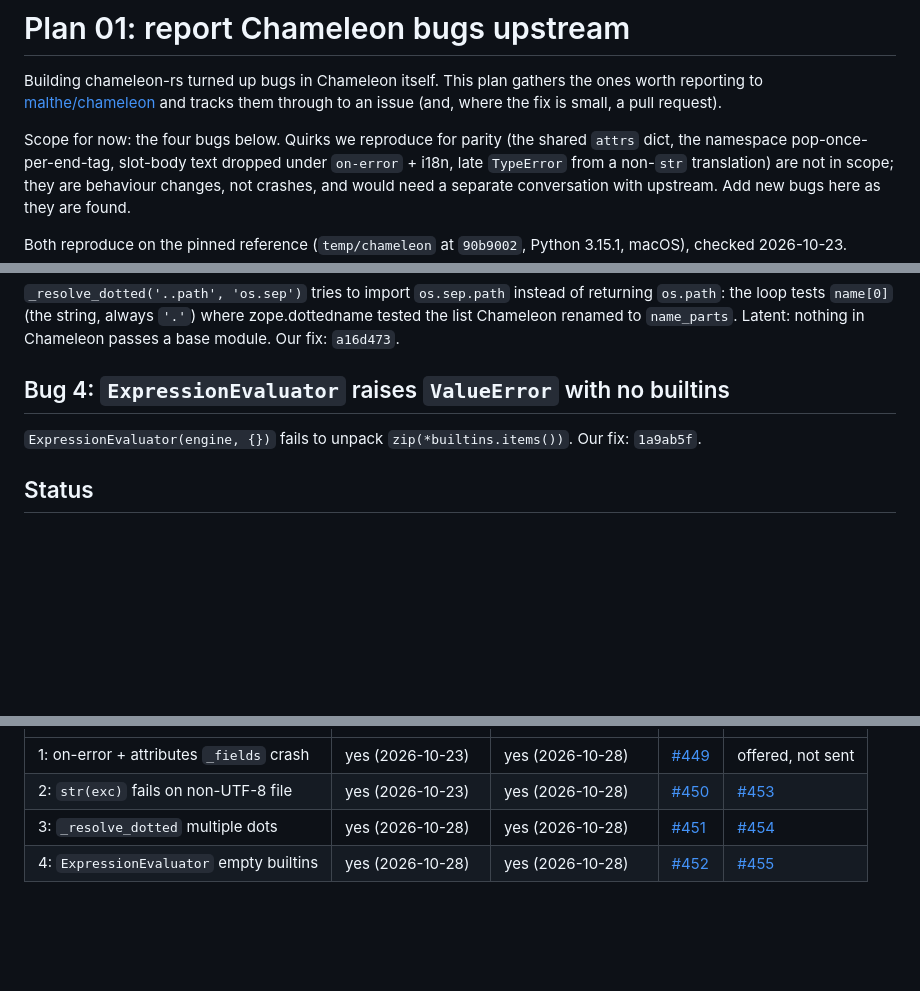
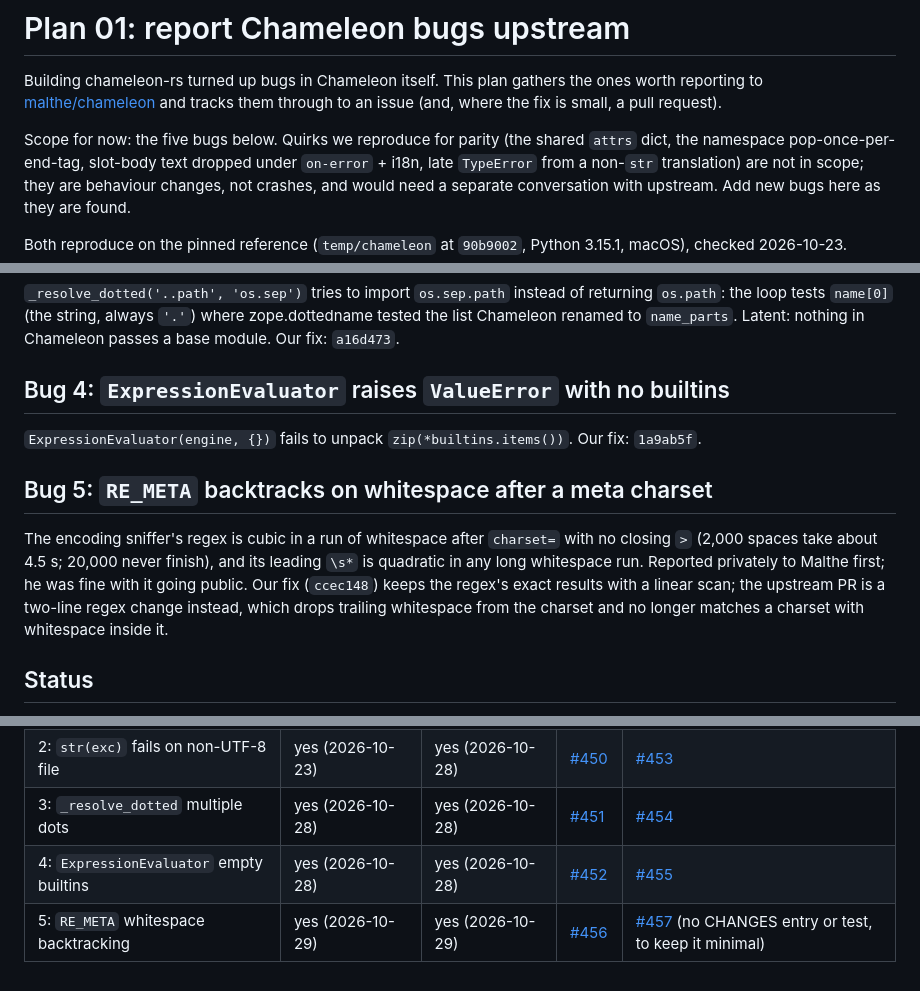
Before and after one commit to mikeckennedy/chameleon-rs, a Markdown page: plans/01-upstream-bugs.md, 3 parts joined by grey strips. Rendered like a GitHub page; blank space fills up the shorter version.

Commit message:
Add history of the PR for the DDOS regex issue.

```diff
--- a/plans/01-upstream-bugs.md
+++ b/plans/01-upstream-bugs.md
@@ -4,7 +4,7 @@ Building chameleon-rs turned up bugs in Chameleon itself. This plan gathers the
 reporting to [malthe/chameleon](https://github.com/malthe/chameleon) and tracks them through
 to an issue (and, where the fix is small, a pull request).
 
-Scope for now: the four bugs below. Quirks we reproduce for parity (the shared `attrs` dict,
+Scope for now: the five bugs below. Quirks we reproduce for parity (the shared `attrs` dict,
 the namespace pop-once-per-end-tag, slot-body text dropped under `on-error` + i18n, late
 `TypeError` from a non-`str` translation) are not in scope; they are behaviour changes, not
 crashes, and would need a separate conversation with upstream. Add new bugs here as they are
@@ -104,6 +104,10 @@ report should say so.
 
 `ExpressionEvaluator(engine, {})` fails to unpack `zip(*builtins.items())`. Our fix: `1a9ab5f`.
 
+## Bug 5: `RE_META` backtracks on whitespace after a meta charset
+
+The encoding sniffer's regex is cubic in a run of whitespace after `charset=` with no closing `>` (2,000 spaces take about 4.5 s; 20,000 never finish), and its leading `\s*` is quadratic in any long whitespace run. Reported privately to Malthe first; he was fine with it going public. Our fix (`ccec148`) keeps the regex's exact results with a linear scan; the upstream PR is a two-line regex change instead, which drops trailing whitespace from the charset and no longer matches a charset with whitespace inside it.
+
 ## Status
 
 Upstream `master` was still the pin (`90b9002`) on 2026-10-28; all four reproduce there (Python 3.13 and 3.15). Filed 2026-10-28; the PRs come from `mikeckennedy/chameleon` and add a CHANGES entry each (they touch the same lines, so the later merges need a trivial rebase). CI waits for the maintainer to approve workflows for a first-time contributor.
@@ -114,3 +118,4 @@ Upstream `master` was still the pin (`90b9002`) on 2026-10-28; all four reproduc
 | 2: `str(exc)` fails on non-UTF-8 file | yes (2026-10-23) | yes (2026-10-28) | [#450](https://github.com/malthe/chameleon/issues/450) | [#453](https://github.com/malthe/chameleon/pull/453) |
 | 3: `_resolve_dotted` multiple dots | yes (2026-10-28) | yes (2026-10-28) | [#451](https://github.com/malthe/chameleon/issues/451) | [#454](https://github.com/malthe/chameleon/pull/454) |
 | 4: `ExpressionEvaluator` empty builtins | yes (2026-10-28) | yes (2026-10-28) | [#452](https://github.com/malthe/chameleon/issues/452) | [#455](https://github.com/malthe/chameleon/pull/455) |
+| 5: `RE_META` whitespace backtracking | yes (2026-10-29) | yes (2026-10-29) | [#456](https://github.com/malthe/chameleon/issues/456) | [#457](https://github.com/malthe/chameleon/pull/457) (no CHANGES entry or test, to keep it minimal) |
```
